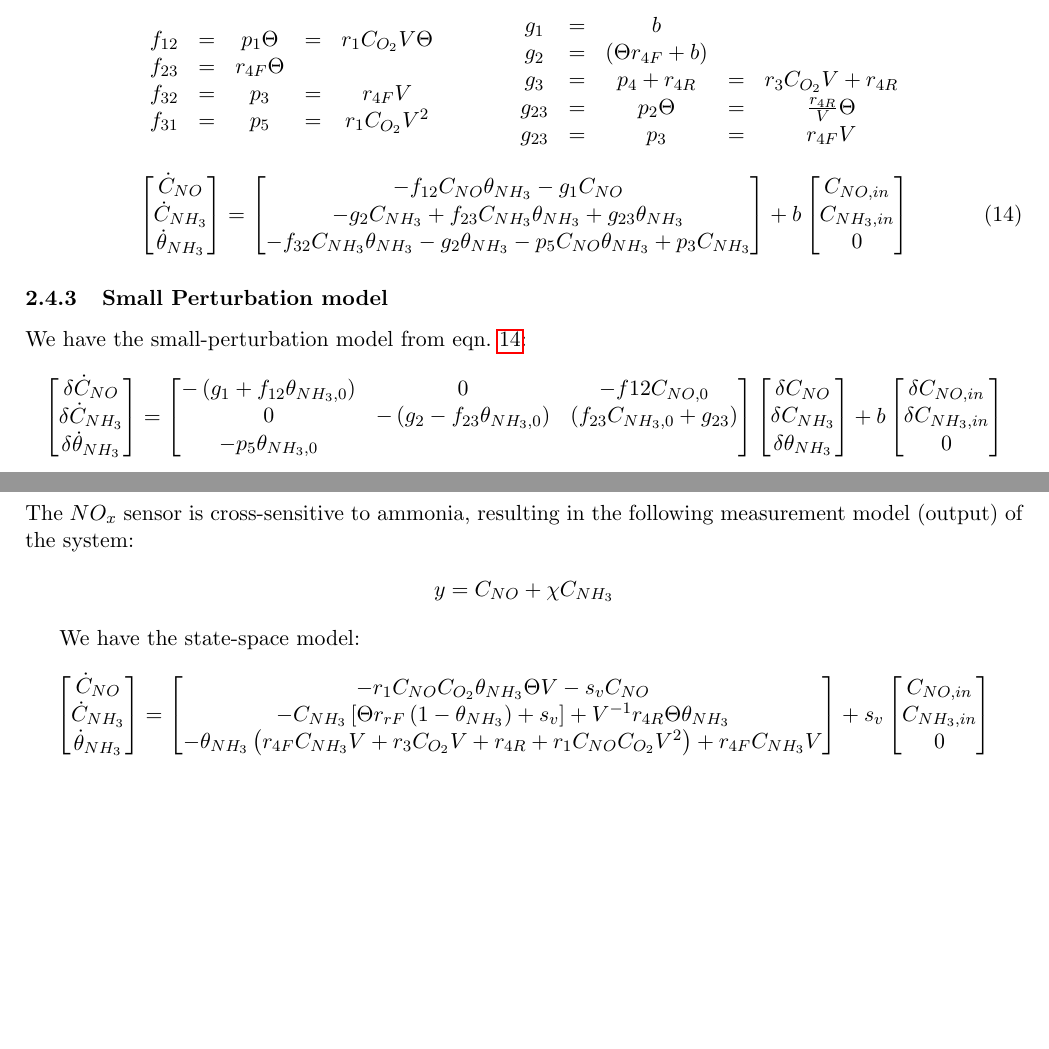
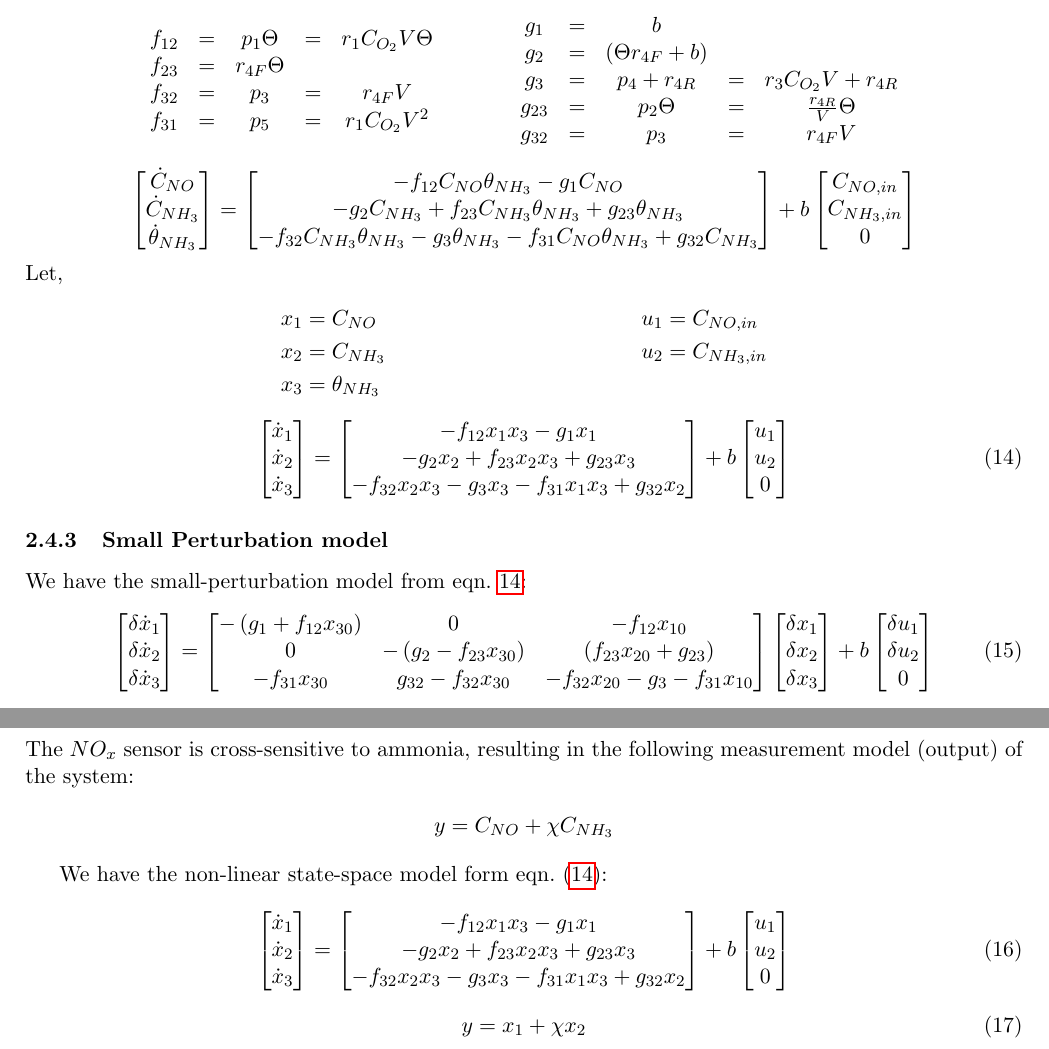
Before and after one commit to SeshaCharla/SCR-OBD, a LaTeX document (SCR-OBD_notes.tex, which reads secs/3state_model.tex, secs/control_form.tex): two parts of pages 7 and 8 of 10 before the commit and two parts of pages 7 and 8 of 11 after it, joined at a grey line, cut so that both start at the same text, the shorter picture padded with empty space. Compiled offline with pdfLaTeX.

```diff
--- a/SCR-OBD_notes.tex
+++ b/SCR-OBD_notes.tex
@@ -45,7 +45,7 @@
 \newcommand{\lrb}[1]{\left[ #1 \right]}
 
 
-\title{Note on SCR-OBD algorithm developement}
+\title{Notes on SCR-OBD algorithm developement}
 \author{Sesha Charla}
 \date{\today}
 
--- a/secs/3state_model.tex
+++ b/secs/3state_model.tex
@@ -92,10 +92,10 @@
     \\ g_2    &=& \lr{\Theta r_{4F} + b} & &
     \\ g_{3}  &=& p_4 + r_{4R}           &=& r_3 C_{O_2} V + r_{4R}
     \\ g_{23} &=& p_2 \Theta             &=&  \frac{r_{4R}}{V} \Theta
-    \\ g_{23} &=& p_3                    &=& r_{4F} V
+    \\ g_{32} &=& p_3                    &=& r_{4F} V
     }
 \end{align*}
-\begin{equation}\label{eqn::parm_model}
+\begin{equation*}
      \bm{\dot C_{NO} \\
         \dot C_{NH_3}\\
         \dot \theta_{NH_3}\\
@@ -111,40 +111,70 @@
         \\
         %===
         -f_{32} C_{NH_3} \theta_{NH_3}
-        -g_2 \theta_{NH_3}
-        -p_5 C_{NO} \theta_{NH_3}
-        + p_3 C_{NH_3}
+        -g_3 \theta_{NH_3}
+        -f_{31} C_{NO} \theta_{NH_3}
+        + g_{32} C_{NH_3}
     }
     + b \bm{C_{NO, in} \\ C_{NH_3, in} \\ 0}
+\end{equation*}
+Let,
+\begin{align*}
+    x_1 &= C_{NO} &  u_1 &= C_{NO, in}\\
+    x_2 &= C_{NH_3} & u_2 &= C_{NH_3, in}\\
+    x_3 &= \theta_{NH_3} & &
+\end{align*}
+\begin{equation}\label{eqn::parm_model}
+     \bm{\dot x_1 \\
+        \dot x_2\\
+        \dot x_3\\
+        } =
+    \bm{
+        -f_{12} x_1 x_3
+        -g_1 x_1
+        \\
+        %===
+        -g_2 x_2
+        + f_{23} x_2 x_3
+        + g_{23} x_3
+        \\
+        %===
+        -f_{32} x_2 x_3
+        -g_3 x_3
+        -f_{31} x_1 x_3
+        + g_{32} x_2
+    }
+    + b \bm{u_1 \\ u_2 \\ 0}
 \end{equation}
+
 
 \subsubsection{Small Perturbation model}
 We have the small-perturbation model from eqn.~\ref{eqn::parm_model}:
-\begin{align*}
-     \bm{\delta \dot C_{NO} \\
-        \delta \dot C_{NH_3}\\
-        \delta \dot \theta_{NH_3}\\
-        } &=
+\begin{equation}\label{eqn::sml_ptrb}
+     \bm{\delta \dot x_1 \\
+        \delta \dot x_2\\
+        \delta \dot x_3\\
+        } =
     \bm{
-        -\lr{g_1 + f_{12} \theta_{NH_3,0}} &
+        -\lr{g_1 + f_{12} x_{30}} &
         0                                  &
-        -f{12} C_{NO, 0}
+        -f_{12} x_{10}
         \\
         %===
         0 &
-        -\lr{g_2 - f_{23} \theta_{NH_3, 0}} &
-        \lr{f_{23} C_{NH_3, 0} + g_{23}}
+        -\lr{g_2 - f_{23} x_{30}} &
+        \lr{f_{23} x_{20}+ g_{23}}
         \\
         %===
-        -p_5 \theta_{NH_3, 0}   &
-                                &
+        -f_{31} x_{30}  &
+        g_{32} - f_{32} x_{30}&
+        -f_{32} x_{20} - g_3 - f_{31} x_{10}
     }
-    \bm{\delta C_{NO} \\
-        \delta C_{NH_3}\\
-        \delta \theta_{NH_3}\\
+    \bm{\delta x_1\\
+        \delta x_2\\
+        \delta x_3\\
         }
-    + b \bm{\delta C_{NO, in} \\ \delta C_{NH_3, in} \\ 0}
-\end{align*}
+    + b \bm{\delta u_1 \\ \delta u_2 \\ 0}
+\end{equation}
 
 
 
--- a/secs/control_form.tex
+++ b/secs/control_form.tex
@@ -6,19 +6,29 @@
     y &= C_{NO} + \chi C_{NH_3}
 \end{align*}
 
-We have the state-space model:
-\begin{align*}
-    \bm{\dot C_{NO} \\
-        \dot C_{NH_3}\\
-        \dot \theta_{NH_3}\\
+We have the non-linear state-space model form eqn.~(\ref{eqn::parm_model}):
+\begin{equation}\label{eqn::ctrl_state}
+    \bm{\dot x_1 \\
+        \dot x_2\\
+        \dot x_3\\
         } =
     \bm{
-        -r_1 C_{NO} C_{O_2} \theta_{NH_3} \Theta V
-        -s_v C_{NO}\\
+        -f_{12} x_1 x_3
+        -g_1 x_1
+        \\
         %===
-        -C_{NH_3} \lrb{\Theta r_{rF} \lr{1 - \theta_{NH_3}} + s_v} + V^{-1} r_{4R} \Theta \theta_{NH_3}\\
+        -g_2 x_2
+        + f_{23} x_2 x_3
+        + g_{23} x_3
+        \\
         %===
-        -\theta_{NH_3} \lr{r_{4F}C_{NH_3} V + r_3 C_{O_2}V + r_{4R} + r_1 C_{NO} C_{O_2} V^2 } + r_{4F} C_{NH_3} V
+        -f_{32} x_2 x_3
+        -g_3 x_3
+        -f_{31} x_1 x_3
+        + g_{32} x_2
     }
-    + s_v \bm{C_{NO, in} \\ C_{NH_3, in} \\ 0}
-\end{align*}
+    + b \bm{u_1 \\ u_2 \\ 0}
+\end{equation}
+\begin{equation}\label{eqn::ctrl_out}
+    y = x_1 + \chi x_2
+\end{equation}
```
Also changed, not shown: secs/4state_model.tex (+1 -1 lines), secs/catalyst_aging_factor.tex (+32 -0 lines), secs/intro.tex (+2 -2 lines), secs/time_scale.tex (+30 -0 lines), SCR-OBD_notes.pdf.
